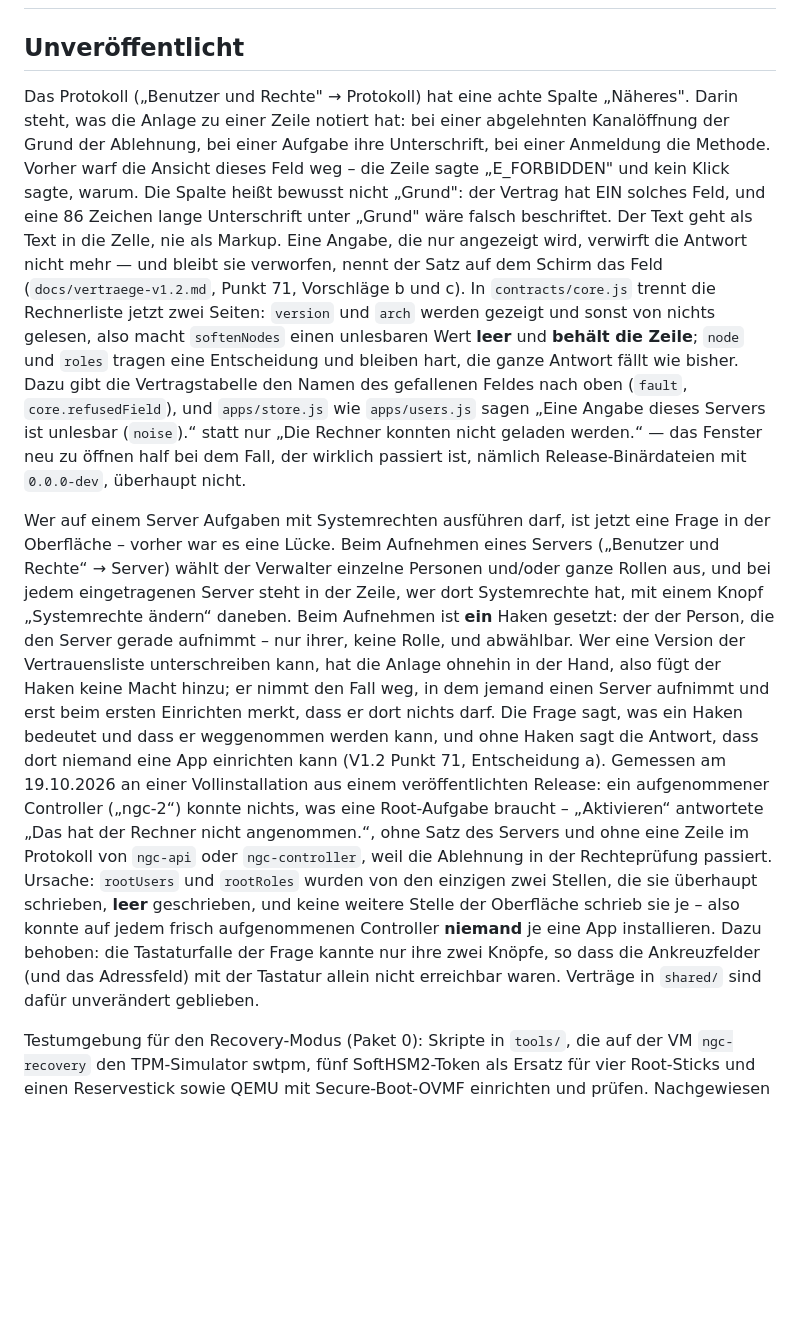
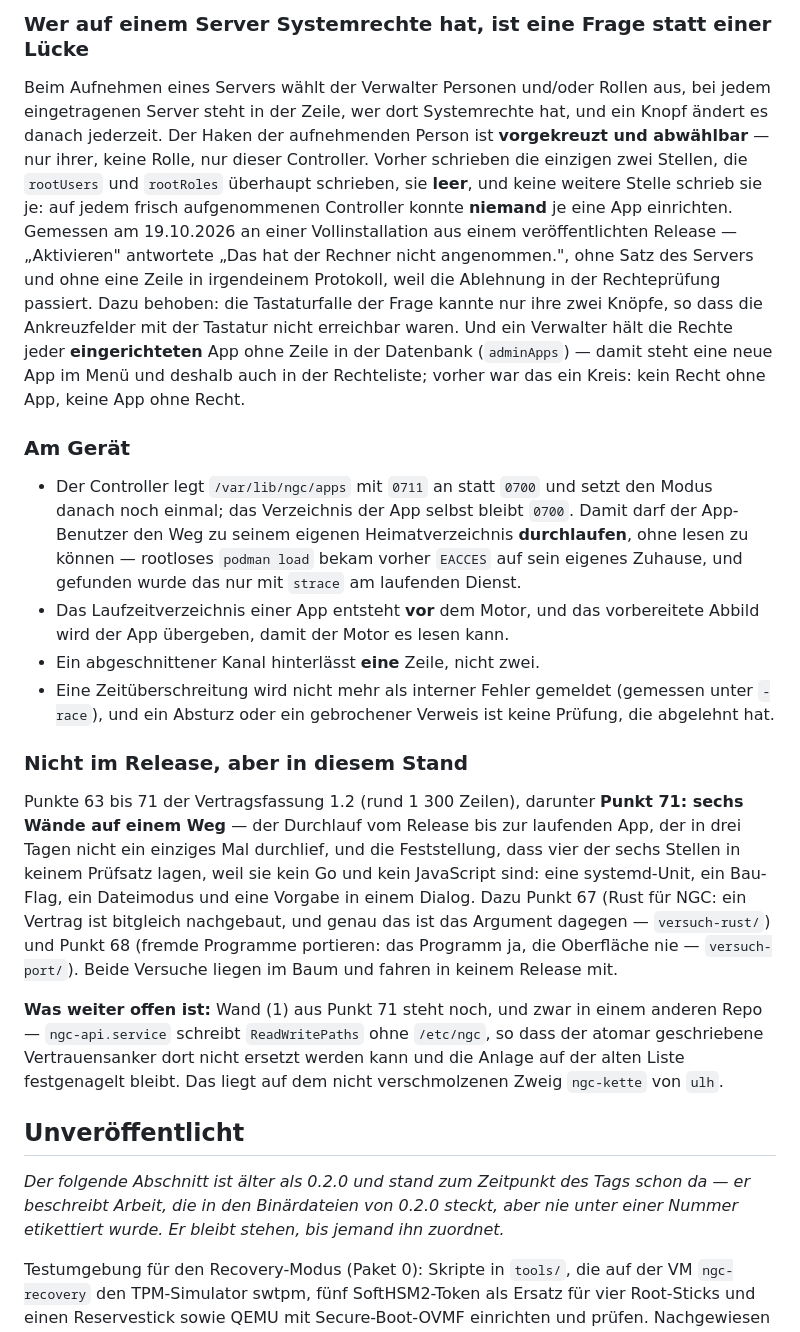
Before and after one commit to sorglos-it/nextgencloud, a Markdown page: CHANGELOG.md, the part around one of its changes. Drawn GitHub-style; blank space fills up the shorter version.

```diff
--- a/CHANGELOG.md
+++ b/CHANGELOG.md
@@ -2,44 +67,53 @@
+### Wer auf einem Server Systemrechte hat, ist eine Frage statt einer Lücke
+
+Beim Aufnehmen eines Servers wählt der Verwalter Personen und/oder Rollen aus, bei jedem
+eingetragenen Server steht in der Zeile, wer dort Systemrechte hat, und ein Knopf ändert es
+danach jederzeit. Der Haken der aufnehmenden Person ist **vorgekreuzt und abwählbar** — nur ihrer,
+keine Rolle, nur dieser Controller. Vorher schrieben die einzigen zwei Stellen, die `rootUsers`
+und `rootRoles` überhaupt schrieben, sie **leer**, und keine weitere Stelle schrieb sie je: auf
+jedem frisch aufgenommenen Controller konnte **niemand** je eine App einrichten. Gemessen am
+19.10.2026 an einer Vollinstallation aus einem veröffentlichten Release — „Aktivieren" antwortete
+„Das hat der Rechner nicht angenommen.", ohne Satz des Servers und ohne eine Zeile in irgendeinem
+Protokoll, weil die Ablehnung in der Rechteprüfung passiert. Dazu behoben: die Tastaturfalle der
+Frage kannte nur ihre zwei Knöpfe, so dass die Ankreuzfelder mit der Tastatur nicht erreichbar
+waren. Und ein Verwalter hält die Rechte jeder **eingerichteten** App ohne Zeile in der Datenbank
+(`adminApps`) — damit steht eine neue App im Menü und deshalb auch in der Rechteliste; vorher war
+das ein Kreis: kein Recht ohne App, keine App ohne Recht.
+
+### Am Gerät
+
+- Der Controller legt `/var/lib/ngc/apps` mit `0711` an statt `0700` und setzt den Modus danach
+  noch einmal; das Verzeichnis der App selbst bleibt `0700`. Damit darf der App-Benutzer den Weg
+  zu seinem eigenen Heimatverzeichnis **durchlaufen**, ohne lesen zu können — rootloses `podman
+  load` bekam vorher `EACCES` auf sein eigenes Zuhause, und gefunden wurde das nur mit `strace`
+  am laufenden Dienst.
+- Das Laufzeitverzeichnis einer App entsteht **vor** dem Motor, und das vorbereitete Abbild wird
+  der App übergeben, damit der Motor es lesen kann.
+- Ein abgeschnittener Kanal hinterlässt **eine** Zeile, nicht zwei.
+- Eine Zeitüberschreitung wird nicht mehr als interner Fehler gemeldet (gemessen unter `-race`),
+  und ein Absturz oder ein gebrochener Verweis ist keine Prüfung, die abgelehnt hat.
+
+### Nicht im Release, aber in diesem Stand
+
+Punkte 63 bis 71 der Vertragsfassung 1.2 (rund 1 300 Zeilen), darunter **Punkt 71: sechs Wände
+auf einem Weg** — der Durchlauf vom Release bis zur laufenden App, der in drei Tagen nicht ein
+einziges Mal durchlief, und die Feststellung, dass vier der sechs Stellen in keinem Prüfsatz
+lagen, weil sie kein Go und kein JavaScript sind: eine systemd-Unit, ein Bau-Flag, ein Dateimodus
+und eine Vorgabe in einem Dialog. Dazu Punkt 67 (Rust für NGC: ein Vertrag ist bitgleich
+nachgebaut, und genau das ist das Argument dagegen — `versuch-rust/`) und Punkt 68 (fremde
+Programme portieren: das Programm ja, die Oberfläche nie — `versuch-port/`). Beide Versuche liegen
+im Baum und fahren in keinem Release mit.
+
+**Was weiter offen ist:** Wand (1) aus Punkt 71 steht noch, und zwar in einem anderen Repo —
+`ngc-api.service` schreibt `ReadWritePaths` ohne `/etc/ngc`, so dass der atomar geschriebene
+Vertrauensanker dort nicht ersetzt werden kann und die Anlage auf der alten Liste festgenagelt
+bleibt. Das liegt auf dem nicht verschmolzenen Zweig `ngc-kette` von `ulh`.
 
 ## Unveröffentlicht
 
-Das Protokoll („Benutzer und Rechte" → Protokoll) hat eine achte Spalte „Näheres". Darin steht,
-was die Anlage zu einer Zeile notiert hat: bei einer abgelehnten Kanalöffnung der Grund der
-Ablehnung, bei einer Aufgabe ihre Unterschrift, bei einer Anmeldung die Methode. Vorher warf die
-Ansicht dieses Feld weg – die Zeile sagte „E_FORBIDDEN" und kein Klick sagte, warum. Die Spalte
-heißt bewusst nicht „Grund": der Vertrag hat EIN solches Feld, und eine 86 Zeichen lange
-Unterschrift unter „Grund" wäre falsch beschriftet. Der Text geht als Text in die Zelle, nie als
-Markup.
-Eine Angabe, die nur angezeigt wird, verwirft die Antwort nicht mehr — und bleibt sie verworfen,
-nennt der Satz auf dem Schirm das Feld (`docs/vertraege-v1.2.md`, Punkt 71, Vorschläge b und c).
-In `contracts/core.js` trennt die Rechnerliste jetzt zwei Seiten: `version` und `arch` werden
-gezeigt und sonst von nichts gelesen, also macht `softenNodes` einen unlesbaren Wert **leer** und
-**behält die Zeile**; `node` und `roles` tragen eine Entscheidung und bleiben hart, die ganze
-Antwort fällt wie bisher. Dazu gibt die Vertragstabelle den Namen des gefallenen Feldes nach oben
-(`fault`, `core.refusedField`), und `apps/store.js` wie `apps/users.js` sagen „Eine Angabe dieses
-Servers ist unlesbar (`noise`).“ statt nur „Die Rechner konnten nicht geladen werden.“ — das
-Fenster neu zu öffnen half bei dem Fall, der wirklich passiert ist, nämlich
-Release-Binärdateien mit `0.0.0-dev`, überhaupt nicht.
-
-Wer auf einem Server Aufgaben mit Systemrechten ausführen darf, ist jetzt eine Frage in der
-Oberfläche – vorher war es eine Lücke. Beim Aufnehmen eines Servers („Benutzer und Rechte“ →
-Server) wählt der Verwalter einzelne Personen und/oder ganze Rollen aus, und bei jedem
-eingetragenen Server steht in der Zeile, wer dort Systemrechte hat, mit einem Knopf
-„Systemrechte ändern“ daneben. Beim Aufnehmen ist **ein** Haken gesetzt: der der Person, die den
-Server gerade aufnimmt – nur ihrer, keine Rolle, und abwählbar. Wer eine Version der
-Vertrauensliste unterschreiben kann, hat die Anlage ohnehin in der Hand, also fügt der Haken keine
-Macht hinzu; er nimmt den Fall weg, in dem jemand einen Server aufnimmt und erst beim ersten
-Einrichten merkt, dass er dort nichts darf. Die Frage sagt, was ein Haken bedeutet und dass er
-weggenommen werden kann, und ohne Haken sagt die Antwort, dass dort niemand eine App einrichten
-kann (V1.2 Punkt 71, Entscheidung a). Gemessen am 19.10.2026 an einer Vollinstallation aus einem veröffentlichten Release: ein
-aufgenommener Controller („ngc-2“) konnte nichts, was eine Root-Aufgabe braucht – „Aktivieren“
-antwortete „Das hat der Rechner nicht angenommen.“, ohne Satz des Servers und ohne eine Zeile im
-Protokoll von `ngc-api` oder `ngc-controller`, weil die Ablehnung in der Rechteprüfung passiert.
-Ursache: `rootUsers` und `rootRoles` wurden von den einzigen zwei Stellen, die sie überhaupt
-schrieben, **leer** geschrieben, und keine weitere Stelle der Oberfläche schrieb sie je – also
-konnte auf jedem frisch aufgenommenen Controller **niemand** je eine App installieren. Dazu
-behoben: die Tastaturfalle der Frage kannte nur ihre zwei Knöpfe, so dass die Ankreuzfelder (und
-das Adressfeld) mit der Tastatur allein nicht erreichbar waren. Verträge in `shared/` sind dafür
-unverändert geblieben.
+*Der folgende Abschnitt ist älter als 0.2.0 und stand zum Zeitpunkt des Tags schon da — er
+beschreibt Arbeit, die in den Binärdateien von 0.2.0 steckt, aber nie unter einer Nummer
+etikettiert wurde. Er bleibt stehen, bis jemand ihn zuordnet.*
 
 Testumgebung für den Recovery-Modus (Paket 0): Skripte in `tools/`, die auf der VM `ngc-recovery`
 den TPM-Simulator swtpm, fünf SoftHSM2-Token als Ersatz für vier Root-Sticks und einen
```
Also changed, not shown: other parts of CHANGELOG.md (+65 -0 lines).
